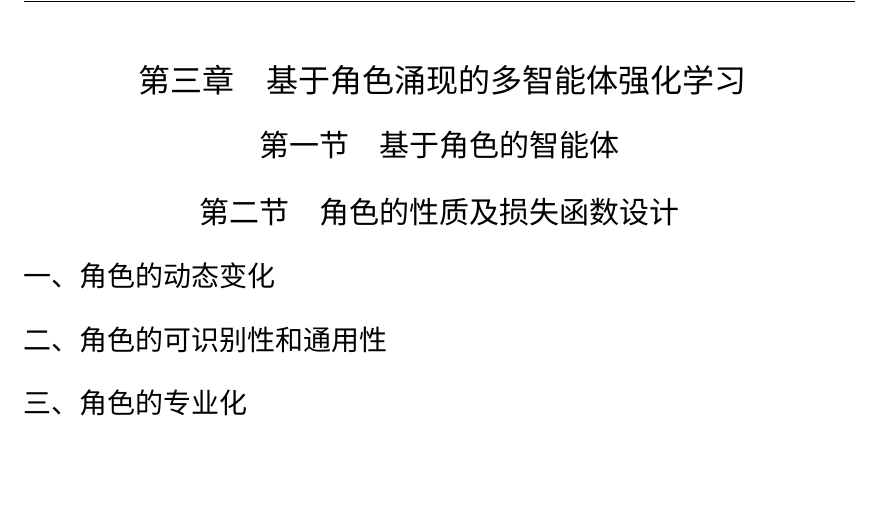
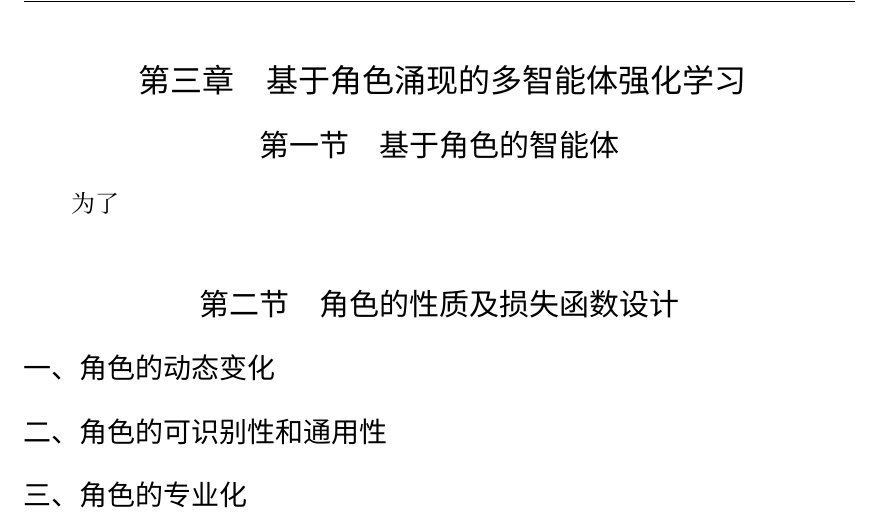
Before and after one commit to drdh/BS-thesis, a LaTeX thesis (main.tex, which reads chap/method.tex): part of page 13 of 25, cut so that both start at the same text, the shorter picture padded with empty space. Compiled offline with XeLaTeX; a missing font is replaced by an installed copy or a similar font.

Commit message:
basic structure

```diff
--- a/chap/method.tex
+++ b/chap/method.tex
@@ -2,6 +2,7 @@
 
 \chapter{基于角色涌现的多智能体强化学习}
 \section{基于角色的智能体}
+为了
 
 \section{角色的性质及损失函数设计}
 \subsection{角色的动态变化}
```
